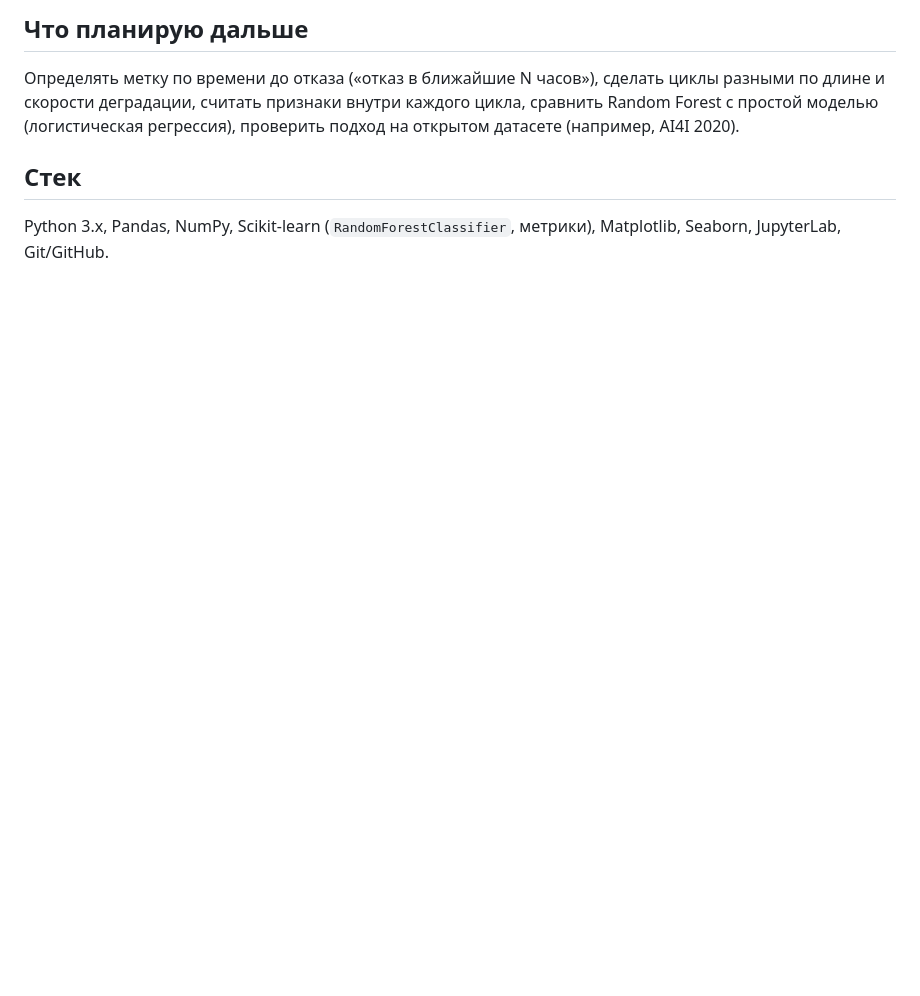
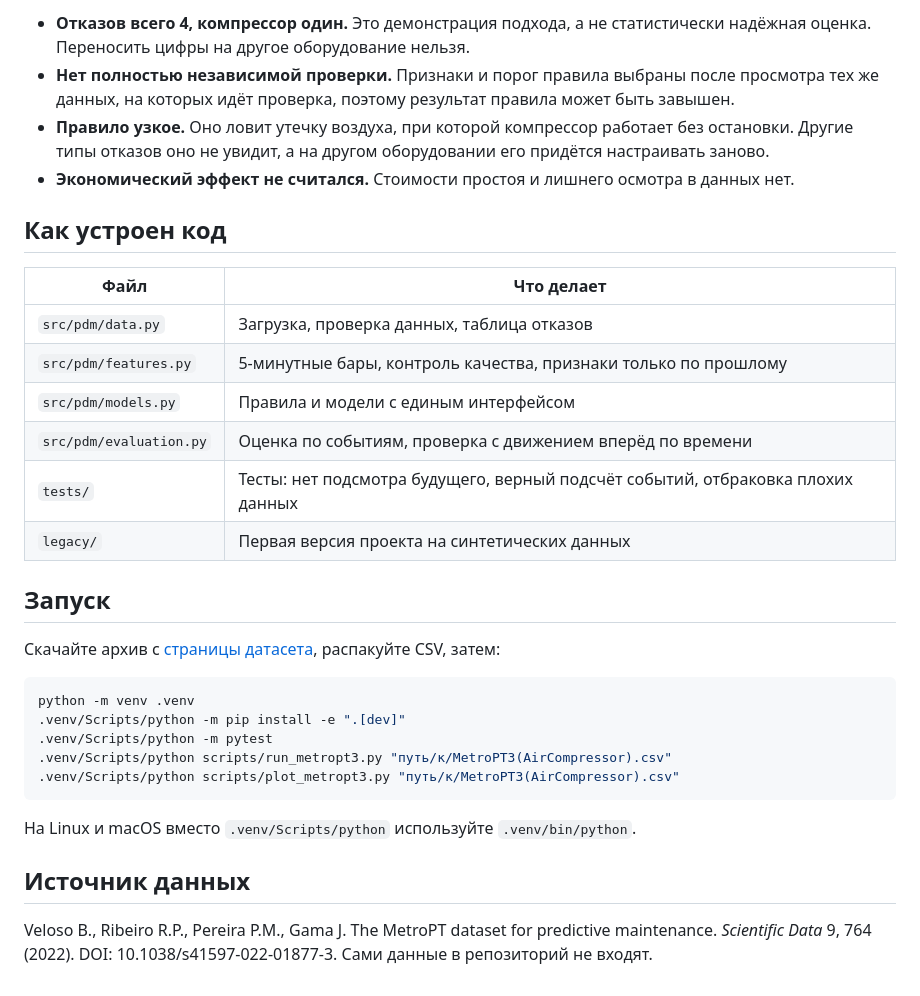
Before and after one commit to v94e92-prog/industrial-predictive-maintenance, a Markdown page: README.md, the part around one of its changes. GitHub-like rendering; blank space fills up the shorter version.

````diff
--- a/README.md
+++ b/README.md
@@ -27,6 +36,34 @@
 
-## Что планирую дальше
-Определять метку по времени до отказа («отказ в ближайшие N часов»), сделать циклы разными по длине и скорости деградации, считать признаки внутри каждого цикла, сравнить Random Forest с простой моделью (логистическая регрессия), проверить подход на открытом датасете (например, AI4I 2020).
+- **Отказов всего 4, компрессор один.** Это демонстрация подхода, а не статистически надёжная оценка. Переносить цифры на другое оборудование нельзя.
+- **Нет полностью независимой проверки.** Признаки и порог правила выбраны после просмотра тех же данных, на которых идёт проверка, поэтому результат правила может быть завышен.
+- **Правило узкое.** Оно ловит утечку воздуха, при которой компрессор работает без остановки. Другие типы отказов оно не увидит, а на другом оборудовании его придётся настраивать заново.
+- **Экономический эффект не считался.** Стоимости простоя и лишнего осмотра в данных нет.
 
-## Стек
-Python 3.x, Pandas, NumPy, Scikit-learn (`RandomForestClassifier`, метрики), Matplotlib, Seaborn, JupyterLab, Git/GitHub.
+## Как устроен код
+
+| Файл | Что делает |
+|---|---|
+| `src/pdm/data.py` | Загрузка, проверка данных, таблица отказов |
+| `src/pdm/features.py` | 5-минутные бары, контроль качества, признаки только по прошлому |
+| `src/pdm/models.py` | Правила и модели с единым интерфейсом |
+| `src/pdm/evaluation.py` | Оценка по событиям, проверка с движением вперёд по времени |
+| `tests/` | Тесты: нет подсмотра будущего, верный подсчёт событий, отбраковка плохих данных |
+| `legacy/` | Первая версия проекта на синтетических данных |
+
+## Запуск
+
+Скачайте архив с [страницы датасета](https://archive.ics.uci.edu/dataset/791/metropt+3+dataset), распакуйте CSV, затем:
+
+```bash
+python -m venv .venv
+.venv/Scripts/python -m pip install -e ".[dev]"
+.venv/Scripts/python -m pytest
+.venv/Scripts/python scripts/run_metropt3.py "путь/к/MetroPT3(AirCompressor).csv"
+.venv/Scripts/python scripts/plot_metropt3.py "путь/к/MetroPT3(AirCompressor).csv"
+```
+
+На Linux и macOS вместо `.venv/Scripts/python` используйте `.venv/bin/python`.
+
+## Источник данных
+
+Veloso B., Ribeiro R.P., Pereira P.M., Gama J. The MetroPT dataset for predictive maintenance. *Scientific Data* 9, 764 (2022). DOI: 10.1038/s41597-022-01877-3. Сами данные в репозиторий не входят.
````
Also changed, not shown: other parts of README.md (+28 -19 lines), legacy/README_v1.md (added, +32 -0 lines), reports/rule_on_events.png (added), 13 other files.
